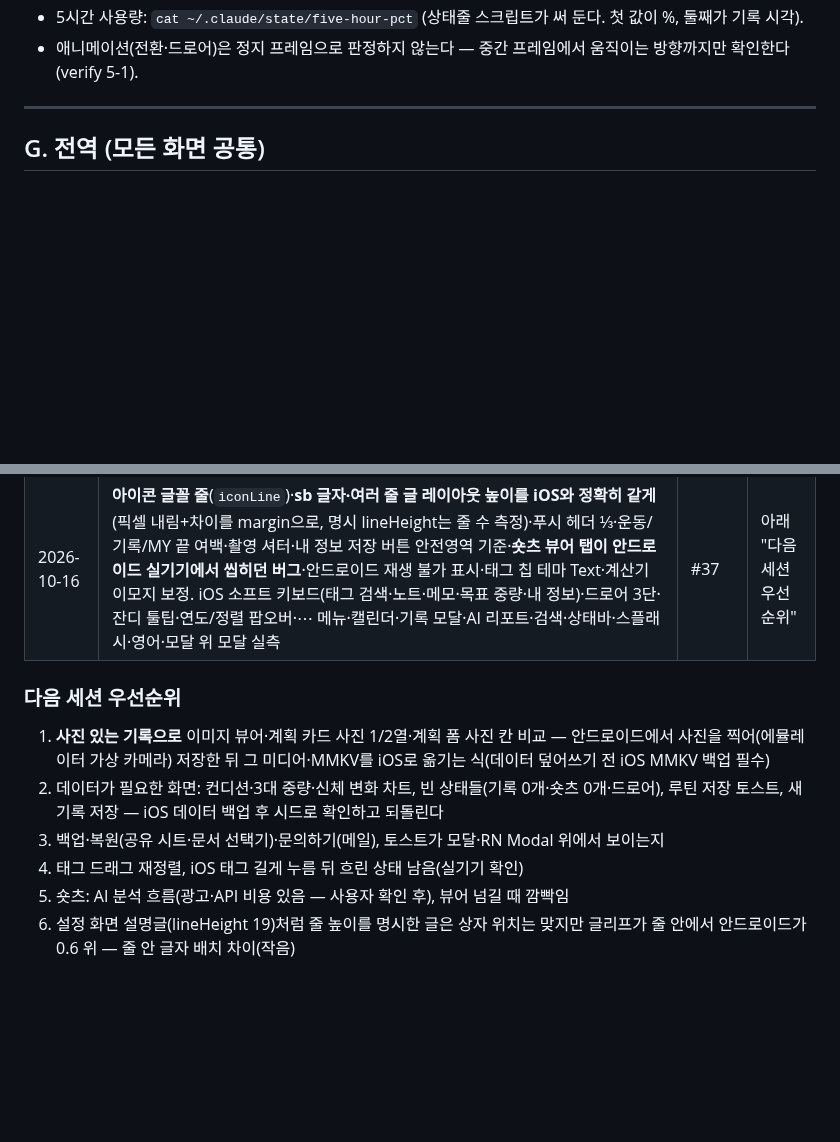
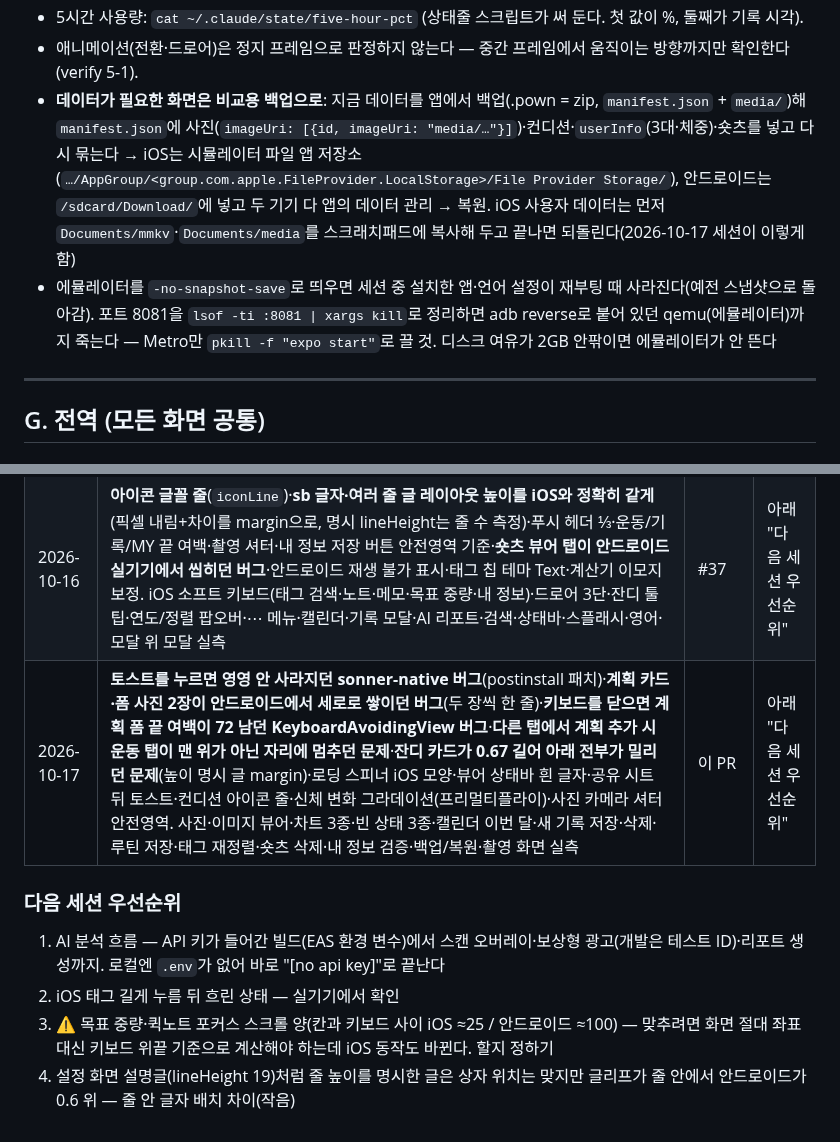
Before and after one commit to dwhddnjs/pown-app, a Markdown page: docs/android-parity/README.md, 2 parts joined by grey strips. Drawn GitHub-style; blank space fills up the shorter version.

Commit message:
docs: 2026-10-17 안드로이드 일치 작업 기록·다음 세션 우선순위
Co-Authored-By: Claude Opus 5.5 <noreply@anthropic.com>

```diff
--- a/docs/android-parity/README.md
+++ b/docs/android-parity/README.md
@@ -41,6 +41,8 @@
 - Metro를 다시 띄웠으면 앱도 다시 붙인다(안드로이드는 딥링크로 재시작) — 안 그러면 옛 번들로 돌아 수정이 안 보인다.
 - 5시간 사용량: `cat ~/.claude/state/five-hour-pct` (상태줄 스크립트가 써 둔다. 첫 값이 %, 둘째가 기록 시각).
 - 애니메이션(전환·드로어)은 정지 프레임으로 판정하지 않는다 — 중간 프레임에서 움직이는 방향까지만 확인한다(verify 5-1).
+- **데이터가 필요한 화면은 비교용 백업으로**: 지금 데이터를 앱에서 백업(.pown = zip, `manifest.json` + `media/`)해 `manifest.json`에 사진(`imageUri: [{id, imageUri: "media/…"}]`)·컨디션·`userInfo`(3대·체중)·숏츠를 넣고 다시 묶는다 → iOS는 시뮬레이터 파일 앱 저장소(`…/AppGroup/<group.com.apple.FileProvider.LocalStorage>/File Provider Storage/`), 안드로이드는 `/sdcard/Download/`에 넣고 두 기기 다 앱의 데이터 관리 → 복원. iOS 사용자 데이터는 먼저 `Documents/mmkv`·`Documents/media`를 스크래치패드에 복사해 두고 끝나면 되돌린다(2026-10-17 세션이 이렇게 함)
+- 에뮬레이터를 `-no-snapshot-save`로 띄우면 세션 중 설치한 앱·언어 설정이 재부팅 때 사라진다(예전 스냅샷으로 돌아감). 포트 8081을 `lsof -ti :8081 | xargs kill`로 정리하면 adb reverse로 붙어 있던 qemu(에뮬레이터)까지 죽는다 — Metro만 `pkill -f "expo start"`로 끌 것. 디스크 여유가 2GB 안팎이면 에뮬레이터가 안 뜬다
 
 ---
 
@@ -283,12 +285,11 @@
 |---|---|---|---|
 | 2026-10-15 | 체크리스트 작성 (PR #34·#35 기록 반영). 드로어 slide·푸시 ios_from_right·토스트/차트/태그 입력 글꼴 sb·`—` 제거·검색 힌트 줄·**sb 줄 높이 누적 해결**·커서 색(라이트/다크)·입력칸 오른쪽 여백·사진 페이드·**숏츠 뷰어 iOS 크래시**·iOS 루틴 화면 상태바 수정, 운동·기록·MY·숏츠·검색·계산기·태그 시트/수정모드·확인창·메모·가이드 시트·⋯ 메뉴·영어·다크 실측 | #36 | 아래 "다음 세션 우선순위" |
 | 2026-10-16 | **아이콘 글꼴 줄**(`iconLine`)·**sb 글자·여러 줄 글 레이아웃 높이를 iOS와 정확히 같게**(픽셀 내림+차이를 margin으로, 명시 lineHeight는 줄 수 측정)·푸시 헤더 ⅓·운동/기록/MY 끝 여백·촬영 셔터·내 정보 저장 버튼 안전영역 기준·**숏츠 뷰어 탭이 안드로이드 실기기에서 씹히던 버그**·안드로이드 재생 불가 표시·태그 칩 테마 Text·계산기 이모지 보정. iOS 소프트 키보드(태그 검색·노트·메모·목표 중량·내 정보)·드로어 3단·잔디 툴팁·연도/정렬 팝오버·⋯ 메뉴·캘린더·기록 모달·AI 리포트·검색·상태바·스플래시·영어·모달 위 모달 실측 | #37 | 아래 "다음 세션 우선순위" |
+| 2026-10-17 | **토스트를 누르면 영영 안 사라지던 sonner-native 버그**(postinstall 패치)·**계획 카드·폼 사진 2장이 안드로이드에서 세로로 쌓이던 버그**(두 장씩 한 줄)·**키보드를 닫으면 계획 폼 끝 여백이 72 남던 KeyboardAvoidingView 버그**·**다른 탭에서 계획 추가 시 운동 탭이 맨 위가 아닌 자리에 멈추던 문제**·**잔디 카드가 0.67 길어 아래 전부가 밀리던 문제**(높이 명시 글 margin)·로딩 스피너 iOS 모양·뷰어 상태바 흰 글자·공유 시트 뒤 토스트·컨디션 아이콘 줄·신체 변화 그라데이션(프리멀티플라이)·사진 카메라 셔터 안전영역. 사진·이미지 뷰어·차트 3종·빈 상태 3종·캘린더 이번 달·새 기록 저장·삭제·루틴 저장·태그 재정렬·숏츠 삭제·내 정보 검증·백업/복원·촬영 화면 실측 | 이 PR | 아래 "다음 세션 우선순위" |
 
 ### 다음 세션 우선순위
 
-1. **사진 있는 기록으로** 이미지 뷰어·계획 카드 사진 1/2열·계획 폼 사진 칸 비교 — 안드로이드에서 사진을 찍어(에뮬레이터 가상 카메라) 저장한 뒤 그 미디어·MMKV를 iOS로 옮기는 식(데이터 덮어쓰기 전 iOS MMKV 백업 필수)
-2. 데이터가 필요한 화면: 컨디션·3대 중량·신체 변화 차트, 빈 상태들(기록 0개·숏츠 0개·드로어), 루틴 저장 토스트, 새 기록 저장 — iOS 데이터 백업 후 시드로 확인하고 되돌린다
-3. 백업·복원(공유 시트·문서 선택기)·문의하기(메일), 토스트가 모달·RN Modal 위에서 보이는지
-4. 태그 드래그 재정렬, iOS 태그 길게 누름 뒤 흐린 상태 남음(실기기 확인)
-5. 숏츠: AI 분석 흐름(광고·API 비용 있음 — 사용자 확인 후), 뷰어 넘길 때 깜빡임
-6. 설정 화면 설명글(lineHeight 19)처럼 줄 높이를 명시한 글은 상자 위치는 맞지만 글리프가 줄 안에서 안드로이드가 0.6 위 — 줄 안 글자 배치 차이(작음)
+1. AI 분석 흐름 — API 키가 들어간 빌드(EAS 환경 변수)에서 스캔 오버레이·보상형 광고(개발은 테스트 ID)·리포트 생성까지. 로컬엔 `.env`가 없어 바로 "[no api key]"로 끝난다
+2. iOS 태그 길게 누름 뒤 흐린 상태 — 실기기에서 확인
+3. ⚠️ 목표 중량·퀵노트 포커스 스크롤 양(칸과 키보드 사이 iOS ≈25 / 안드로이드 ≈100) — 맞추려면 화면 절대 좌표 대신 키보드 위끝 기준으로 계산해야 하는데 iOS 동작도 바뀐다. 할지 정하기
+4. 설정 화면 설명글(lineHeight 19)처럼 줄 높이를 명시한 글은 상자 위치는 맞지만 글리프가 줄 안에서 안드로이드가 0.6 위 — 줄 안 글자 배치 차이(작음)
```
Also changed, not shown: other parts of docs/android-parity/README.md (+1 -1 lines), CLAUDE.md (+2 -0 lines).
